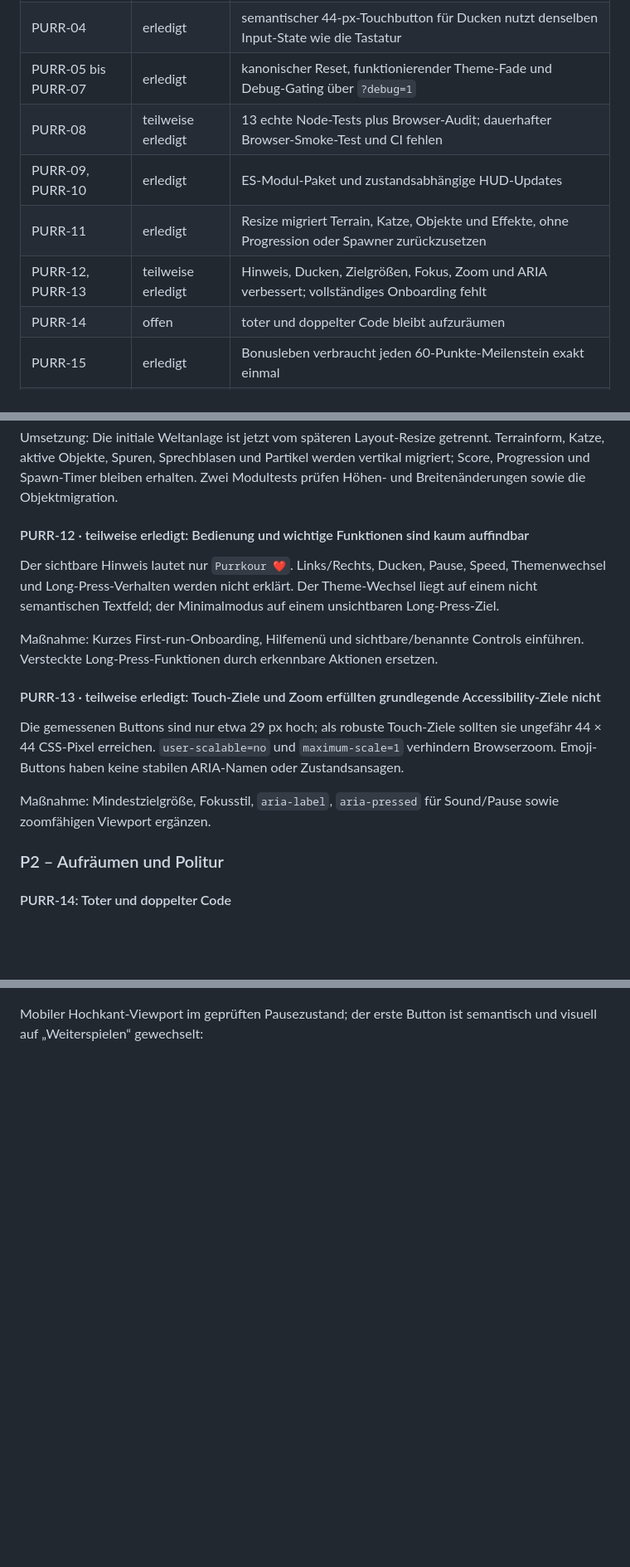
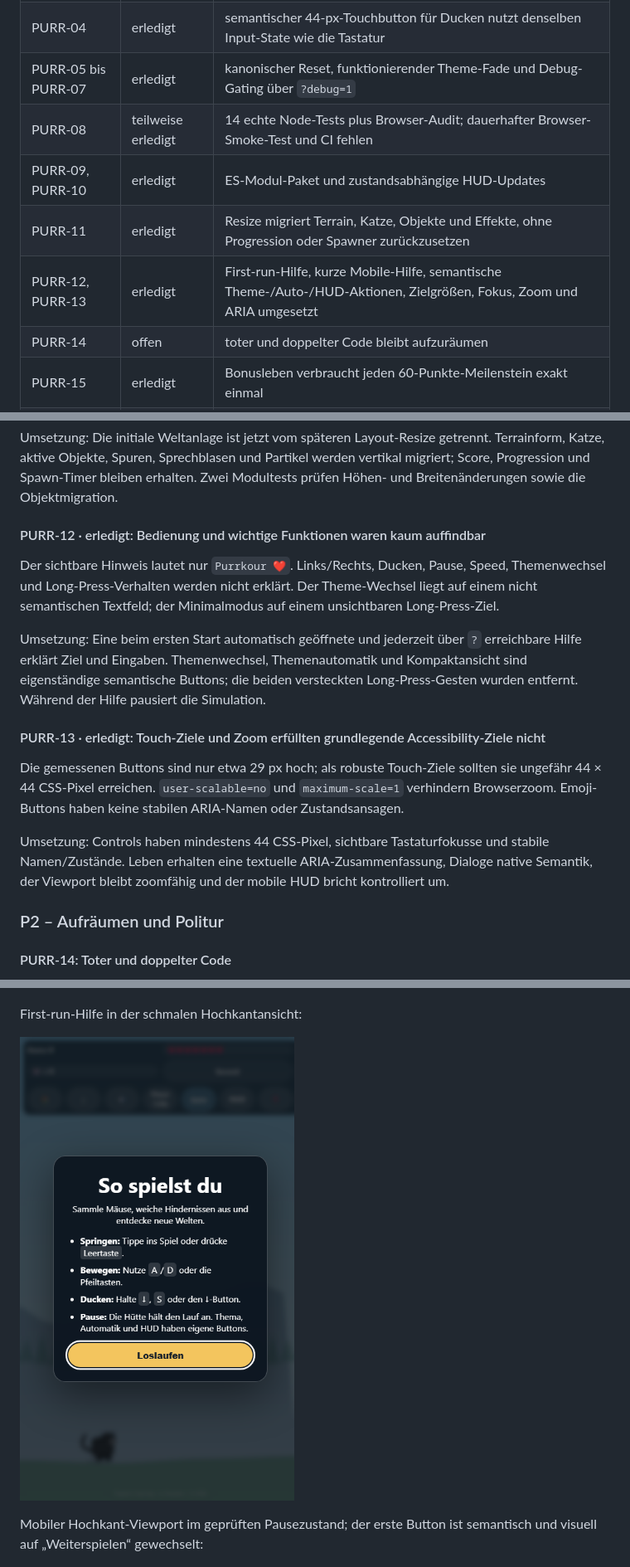
Before and after one commit to tinkeroneo/Purrkour, a Markdown page: AUDIT.md, 3 parts joined by grey strips. Shown: that part at 83% size. GitHub-like rendering; pictures changed too: docs/audit/mobile-onboarding.png (added); blank space fills up the shorter version.

```diff
--- a/AUDIT.md
+++ b/AUDIT.md
@@ -18,10 +18,10 @@ Der aktuelle Schwerpunkt verschiebt sich dadurch von akuten Laufzeitrisiken auf
 | PURR-03 | erledigt | ESLint-Glob aktiv; echte Regeln greifen, 0 Fehler und 23 dokumentierte Altcode-Warnungen |
 | PURR-04 | erledigt | semantischer 44-px-Touchbutton für Ducken nutzt denselben Input-State wie die Tastatur |
 | PURR-05 bis PURR-07 | erledigt | kanonischer Reset, funktionierender Theme-Fade und Debug-Gating über `?debug=1` |
-| PURR-08 | teilweise erledigt | 13 echte Node-Tests plus Browser-Audit; dauerhafter Browser-Smoke-Test und CI fehlen |
+| PURR-08 | teilweise erledigt | 14 echte Node-Tests plus Browser-Audit; dauerhafter Browser-Smoke-Test und CI fehlen |
 | PURR-09, PURR-10 | erledigt | ES-Modul-Paket und zustandsabhängige HUD-Updates |
 | PURR-11 | erledigt | Resize migriert Terrain, Katze, Objekte und Effekte, ohne Progression oder Spawner zurückzusetzen |
-| PURR-12, PURR-13 | teilweise erledigt | Hinweis, Ducken, Zielgrößen, Fokus, Zoom und ARIA verbessert; vollständiges Onboarding fehlt |
+| PURR-12, PURR-13 | erledigt | First-run-Hilfe, kurze Mobile-Hilfe, semantische Theme-/Auto-/HUD-Aktionen, Zielgrößen, Fokus, Zoom und ARIA umgesetzt |
 | PURR-14 | offen | toter und doppelter Code bleibt aufzuräumen |
 | PURR-15 | erledigt | Bonusleben verbraucht jeden 60-Punkte-Meilenstein exakt einmal |
 | PURR-16 | teilweise erledigt | Audio- und Themepräferenzen fehlertolerant; gemeinsame Storage-Abstraktion fehlt |
@@ -140,17 +140,17 @@ Jedes Resize initialisiert Terrain und Spawner neu und teleportiert die Katze, w
 
 Umsetzung: Die initiale Weltanlage ist jetzt vom späteren Layout-Resize getrennt. Terrainform, Katze, aktive Objekte, Spuren, Sprechblasen und Partikel werden vertikal migriert; Score, Progression und Spawn-Timer bleiben erhalten. Zwei Modultests prüfen Höhen- und Breitenänderungen sowie die Objektmigration.
 
-#### PURR-12 · teilweise erledigt: Bedienung und wichtige Funktionen sind kaum auffindbar
+#### PURR-12 · erledigt: Bedienung und wichtige Funktionen waren kaum auffindbar
 
 Der sichtbare Hinweis lautet nur `Purrkour ❤️`. Links/Rechts, Ducken, Pause, Speed, Themenwechsel und Long-Press-Verhalten werden nicht erklärt. Der Theme-Wechsel liegt auf einem nicht semantischen Textfeld; der Minimalmodus auf einem unsichtbaren Long-Press-Ziel.
 
-Maßnahme: Kurzes First-run-Onboarding, Hilfemenü und sichtbare/benannte Controls einführen. Versteckte Long-Press-Funktionen durch erkennbare Aktionen ersetzen.
+Umsetzung: Eine beim ersten Start automatisch geöffnete und jederzeit über `?` erreichbare Hilfe erklärt Ziel und Eingaben. Themenwechsel, Themenautomatik und Kompaktansicht sind eigenständige semantische Buttons; die beiden versteckten Long-Press-Gesten wurden entfernt. Während der Hilfe pausiert die Simulation.
 
-#### PURR-13 · teilweise erledigt: Touch-Ziele und Zoom erfüllten grundlegende Accessibility-Ziele nicht
+#### PURR-13 · erledigt: Touch-Ziele und Zoom erfüllten grundlegende Accessibility-Ziele nicht
 
 Die gemessenen Buttons sind nur etwa 29 px hoch; als robuste Touch-Ziele sollten sie ungefähr 44 × 44 CSS-Pixel erreichen. `user-scalable=no` und `maximum-scale=1` verhindern Browserzoom. Emoji-Buttons haben keine stabilen ARIA-Namen oder Zustandsansagen.
 
-Maßnahme: Mindestzielgröße, Fokusstil, `aria-label`, `aria-pressed` für Sound/Pause sowie zoomfähigen Viewport ergänzen.
+Umsetzung: Controls haben mindestens 44 CSS-Pixel, sichtbare Tastaturfokusse und stabile Namen/Zustände. Leben erhalten eine textuelle ARIA-Zusammenfassung, Dialoge native Semantik, der Viewport bleibt zoomfähig und der mobile HUD bricht kontrolliert um.
 
 ### P2 – Aufräumen und Politur
 
@@ -215,5 +214,9 @@ Aktuelle mobile Hochkantansicht mit allen Basisaktionen:
 
 ![Purrkour Mobile](docs/audit/mobile.png)
+
+First-run-Hilfe in der schmalen Hochkantansicht:
+
+![Purrkour Mobile Onboarding](docs/audit/mobile-onboarding.png)
 
 Mobiler Hochkant-Viewport im geprüften Pausezustand; der erste Button ist semantisch und visuell auf „Weiterspielen“ gewechselt:
 
```
Also changed, not shown: other parts of AUDIT.md (+6 -7 lines), docs/audit/desktop.png, docs/audit/mobile.png, 6 other files.
